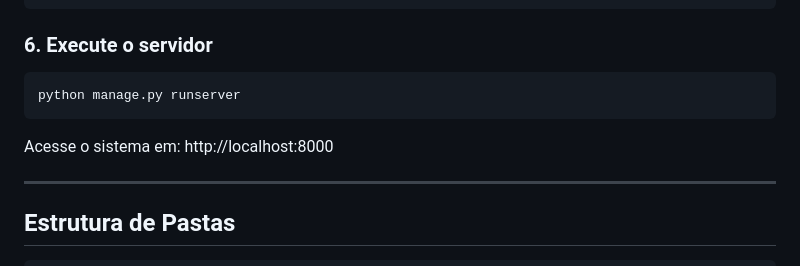
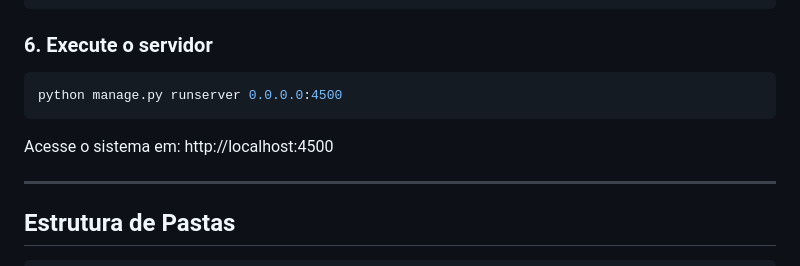
Before and after one commit to Hoelesen/Controle-de-contratos, a Markdown page: README.md, the part around the change. Rendered like a GitHub page.

Commit message:
Update README.md
Ajust URL de acesso

````diff
--- a/README.md
+++ b/README.md
@@ -85,9 +85,9 @@ python manage.py createsuperuser
 
 ### 6. Execute o servidor
 ```bash
-python manage.py runserver
+python manage.py runserver 0.0.0.0:4500
 ```
-Acesse o sistema em: http://localhost:8000
+Acesse o sistema em: http://localhost:4500
 
 ---
 
````
